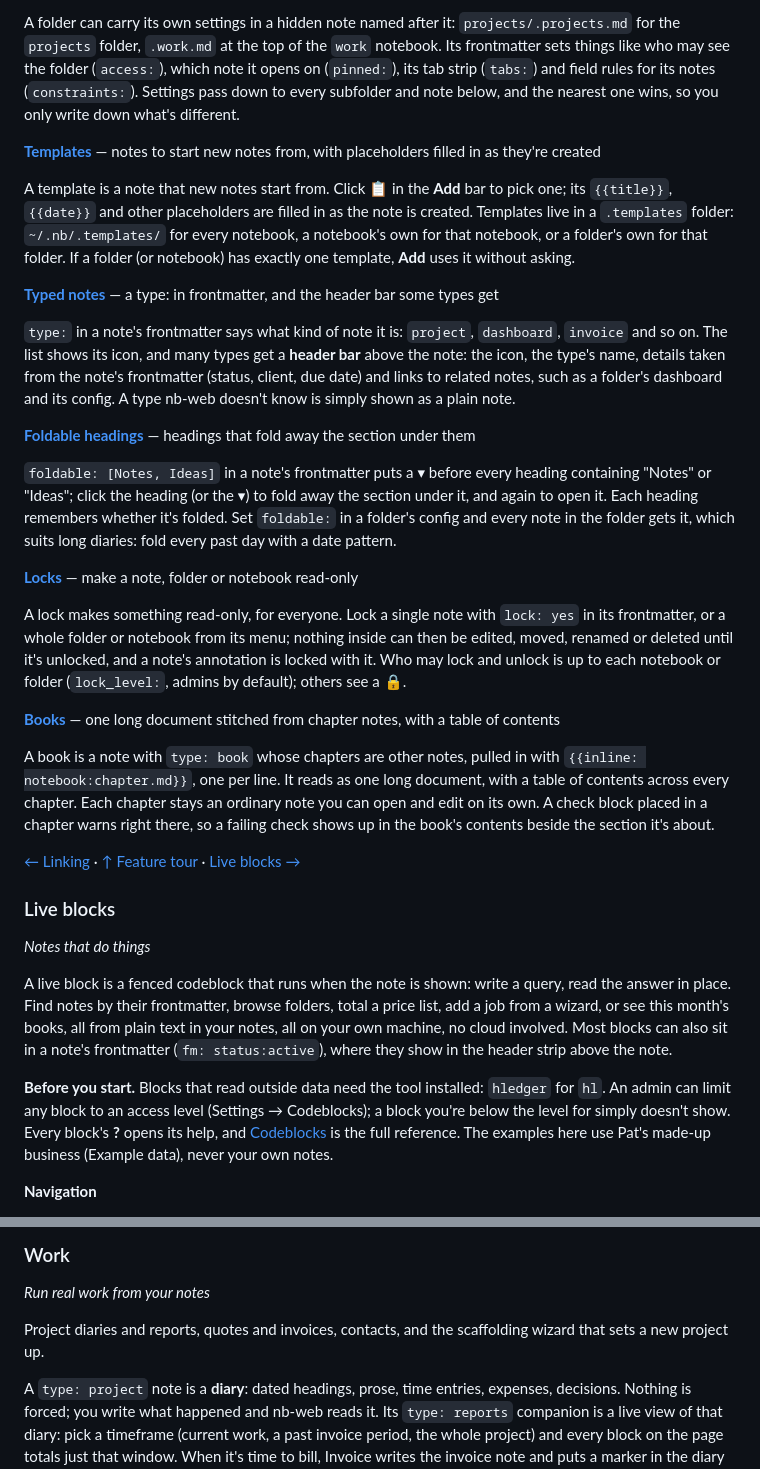
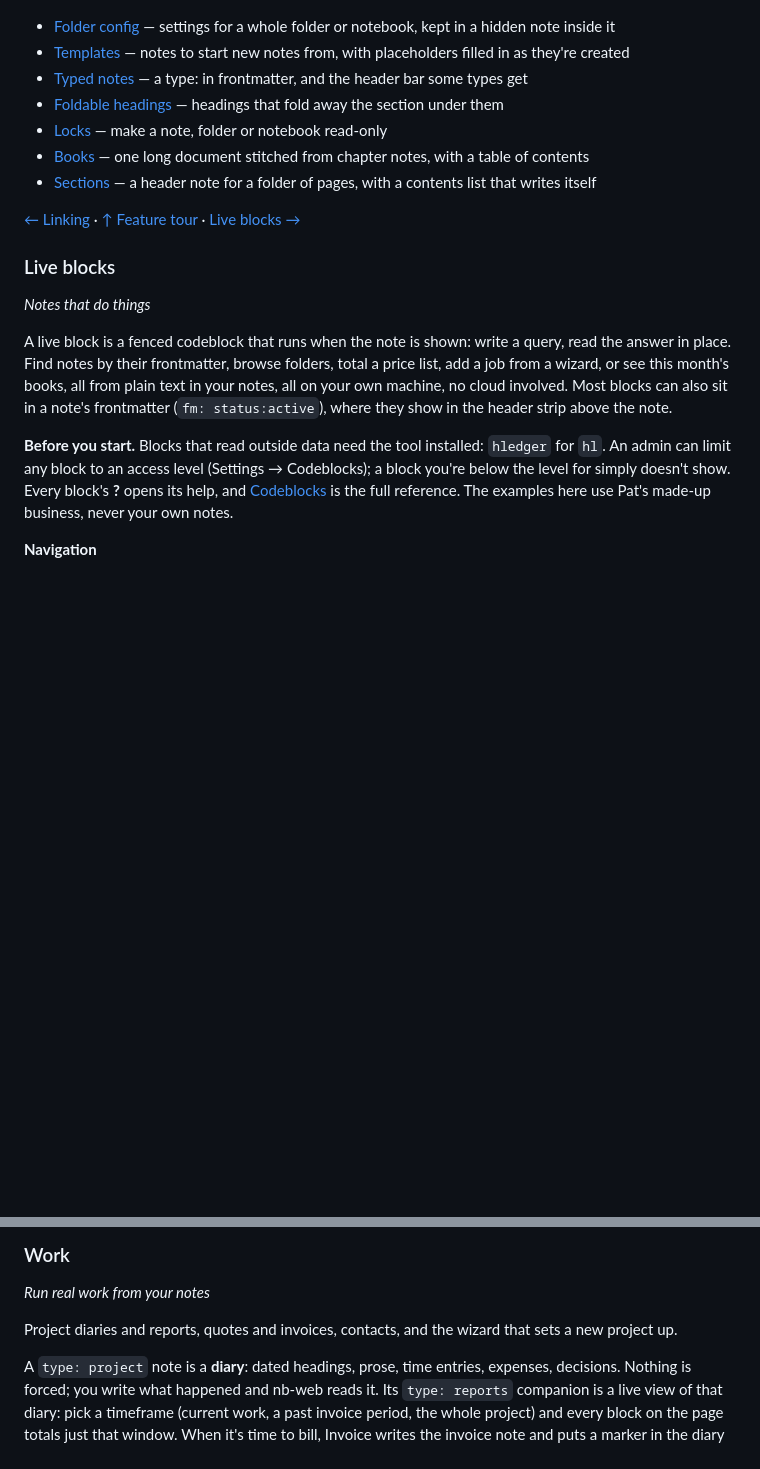
Before and after one commit to linuxcaffe/nb-web, a Markdown page: README.md, 2 parts joined by grey strips. GitHub-like rendering; blank space fills up the shorter version.

```diff
--- a/README.md
+++ b/README.md
@@ -145,49 +103,11 @@ Folder and notebook config, templates, typed notes, foldable headings, locks and
 
-A folder can carry its own settings in a hidden note named after it: `projects/.projects.md` for
-the `projects` folder, `.work.md` at the top of the `work` notebook. Its frontmatter sets things
-like who may see the folder (`access:`), which note it opens on (`pinned:`), its tab strip
-(`tabs:`) and field rules for its notes (`constraints:`). Settings pass down to every subfolder
-and note below, and the nearest one wins, so you only write down what's different.
-
-**[Templates](docs/TEMPLATES.md)** — notes to start new notes from, with placeholders filled in as they're created
-
-A template is a note that new notes start from. Click **📋** in the **Add** bar to pick one; its
-`{{title}}`, `{{date}}` and other placeholders are filled in as the note is created. Templates
-live in a `.templates` folder: `~/.nb/.templates/` for every notebook, a notebook's own for that
-notebook, or a folder's own for that folder. If a folder (or notebook) has exactly one template,
-**Add** uses it without asking.
-
-**[Typed notes](docs/TYPED-NOTES.md)** — a type: in frontmatter, and the header bar some types get
-
-`type:` in a note's frontmatter says what kind of note it is: `project`, `dashboard`, `invoice`
-and so on. The list shows its icon, and many types get a **header bar** above the note: the
-icon, the type's name, details taken from the note's frontmatter (status, client, due date) and
-links to related notes, such as a folder's dashboard and its config. A type nb-web doesn't
-know is simply shown as a plain note.
-
-**[Foldable headings](docs/foldable.md)** — headings that fold away the section under them
-
-`foldable: [Notes, Ideas]` in a note's frontmatter puts a ▾ before every heading containing
-"Notes" or "Ideas"; click the heading (or the ▾) to fold away the section under it, and again to
-open it. Each heading remembers whether it's folded. Set `foldable:` in a folder's config and
-every note in the folder gets it, which suits long diaries: fold every past day with a date
-pattern.
-
-**[Locks](docs/LOCKS.md)** — make a note, folder or notebook read-only
-
-A lock makes something read-only, for everyone. Lock a single note with `lock: yes` in its
-frontmatter, or a whole folder or notebook from its menu; nothing inside can then be edited,
-moved, renamed or deleted until it's unlocked, and a note's annotation is locked with it. Who may
-lock and unlock is up to each notebook or folder (`lock_level:`, admins by default); others see a
-🔒.
-
-**[Books](docs/BOOKS.md)** — one long document stitched from chapter notes, with a table of contents
-
-A book is a note with `type: book` whose chapters are other notes, pulled in with
-`{{inline: notebook:chapter.md}}`, one per line. It reads as one long document, with a table of
-contents across every chapter. Each chapter stays an ordinary note you can open and edit on its
-own. A check block placed in a chapter warns right there, so a failing check shows up in the
-book's contents beside the section it's about.
+- [Folder config](docs/FOLDER-CONFIG.md) — settings for a whole folder or notebook, kept in a hidden note inside it
+- [Templates](docs/TEMPLATES.md) — notes to start new notes from, with placeholders filled in as they're created
+- [Typed notes](docs/TYPED-NOTES.md) — a type: in frontmatter, and the header bar some types get
+- [Foldable headings](docs/foldable.md) — headings that fold away the section under them
+- [Locks](docs/LOCKS.md) — make a note, folder or notebook read-only
+- [Books](docs/BOOKS.md) — one long document stitched from chapter notes, with a table of contents
+- [Sections](docs/sections.md) — a header note for a folder of pages, with a contents list that writes itself
 
 [← Linking](#linking) · [↑ Feature tour](#feature-tour) · [Live blocks →](#live-blocks)
 
@@ -205,7 +125,7 @@ where they show in the header strip above the note.
 An admin can limit any block to an access level (Settings → Codeblocks); a block you're below
 the level for simply doesn't show. Every block's **?** opens its help, and
 [Codeblocks](docs/CODEBLOCKS.md) is the full reference. The examples here use
-Pat's made-up business (Example data), never your own notes.
+Pat's made-up business, never your own notes.
 
 **Navigation**
 
@@ -244,7 +164,7 @@ Pat's made-up business (Example data), never your own notes.
 
 _Run real work from your notes_
 
-Project diaries and reports, quotes and invoices, contacts, and the scaffolding wizard that sets a new project up.
+Project diaries and reports, quotes and invoices, contacts, and the wizard that sets a new project up.
 
 A `type: project` note is a **diary**: dated headings, prose, time entries, expenses, decisions.
 Nothing is forced; you write what happened and nb-web reads it. Its `type: reports` companion is a
```
Also changed, not shown: other parts of README.md (+27 -69 lines), docs/inline-includes.md (+6 -0 lines), docs/sections.md (added, +80 -0 lines).
